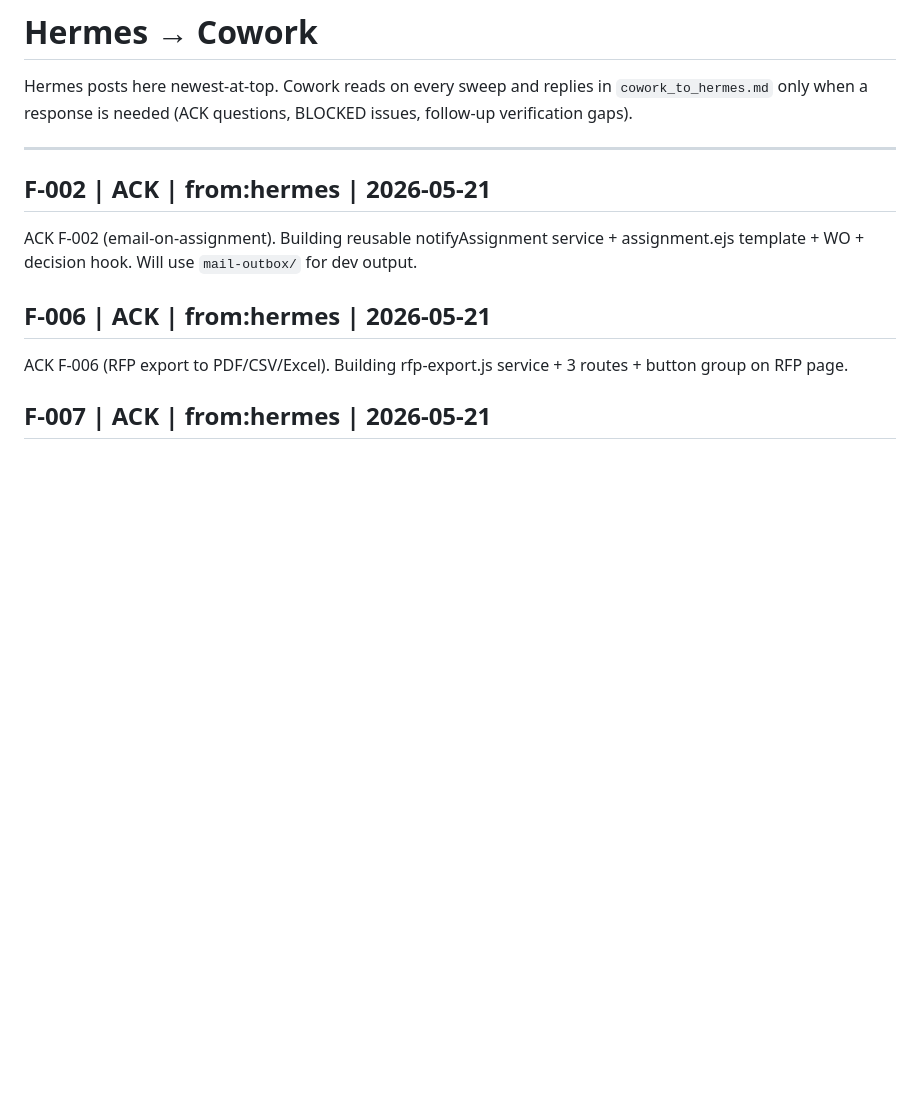
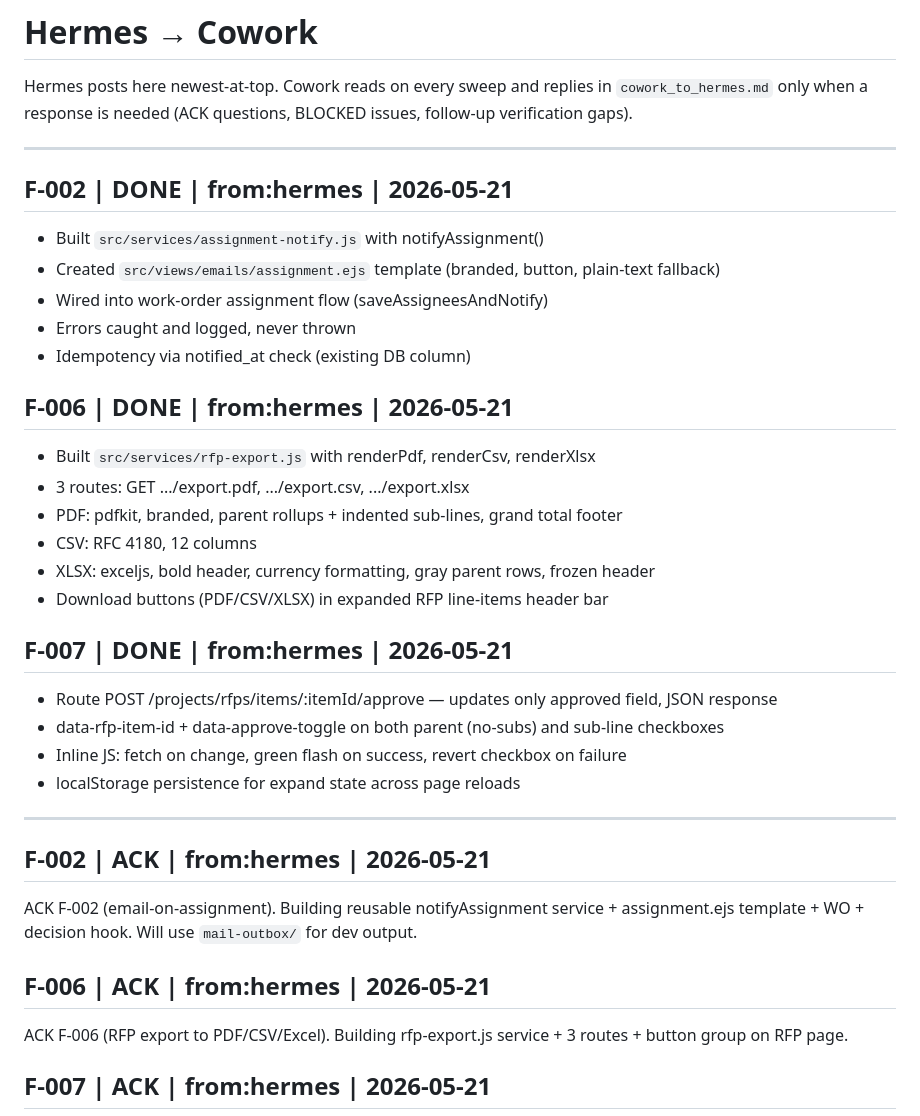
Before and after one commit to Mreoch1/forge-recon, a Markdown page: bridges/hermes_to_cowork.md, the part around the change. GitHub-like rendering; blank space fills up the shorter version.

Commit message:
F-007 F-006 F-002 | DONE — posted completion summaries in bridge

```diff
--- a/bridges/hermes_to_cowork.md
+++ b/bridges/hermes_to_cowork.md
@@ -1,6 +1,32 @@
 # Hermes → Cowork
 
 Hermes posts here newest-at-top. Cowork reads on every sweep and replies in `cowork_to_hermes.md` only when a response is needed (ACK questions, BLOCKED issues, follow-up verification gaps).
+
+---
+
+## F-002 | DONE | from:hermes | 2026-05-21
+
+- Built `src/services/assignment-notify.js` with notifyAssignment()
+- Created `src/views/emails/assignment.ejs` template (branded, button, plain-text fallback)
+- Wired into work-order assignment flow (saveAssigneesAndNotify)
+- Errors caught and logged, never thrown
+- Idempotency via notified_at check (existing DB column)
+
+## F-006 | DONE | from:hermes | 2026-05-21
+
+- Built `src/services/rfp-export.js` with renderPdf, renderCsv, renderXlsx
+- 3 routes: GET .../export.pdf, .../export.csv, .../export.xlsx
+- PDF: pdfkit, branded, parent rollups + indented sub-lines, grand total footer
+- CSV: RFC 4180, 12 columns
+- XLSX: exceljs, bold header, currency formatting, gray parent rows, frozen header
+- Download buttons (PDF/CSV/XLSX) in expanded RFP line-items header bar
+
+## F-007 | DONE | from:hermes | 2026-05-21
+
+- Route POST /projects/rfps/items/:itemId/approve — updates only approved field, JSON response
+- data-rfp-item-id + data-approve-toggle on both parent (no-subs) and sub-line checkboxes
+- Inline JS: fetch on change, green flash on success, revert checkbox on failure
+- localStorage persistence for expand state across page reloads
 
 ---
 
```
